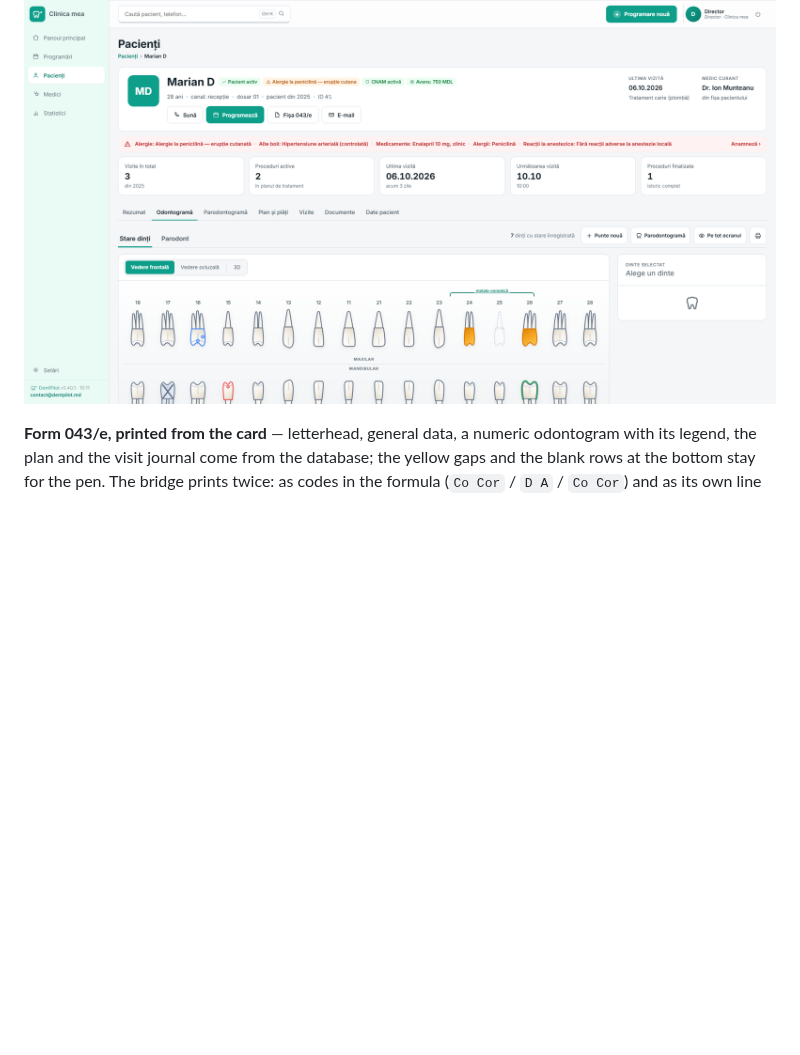
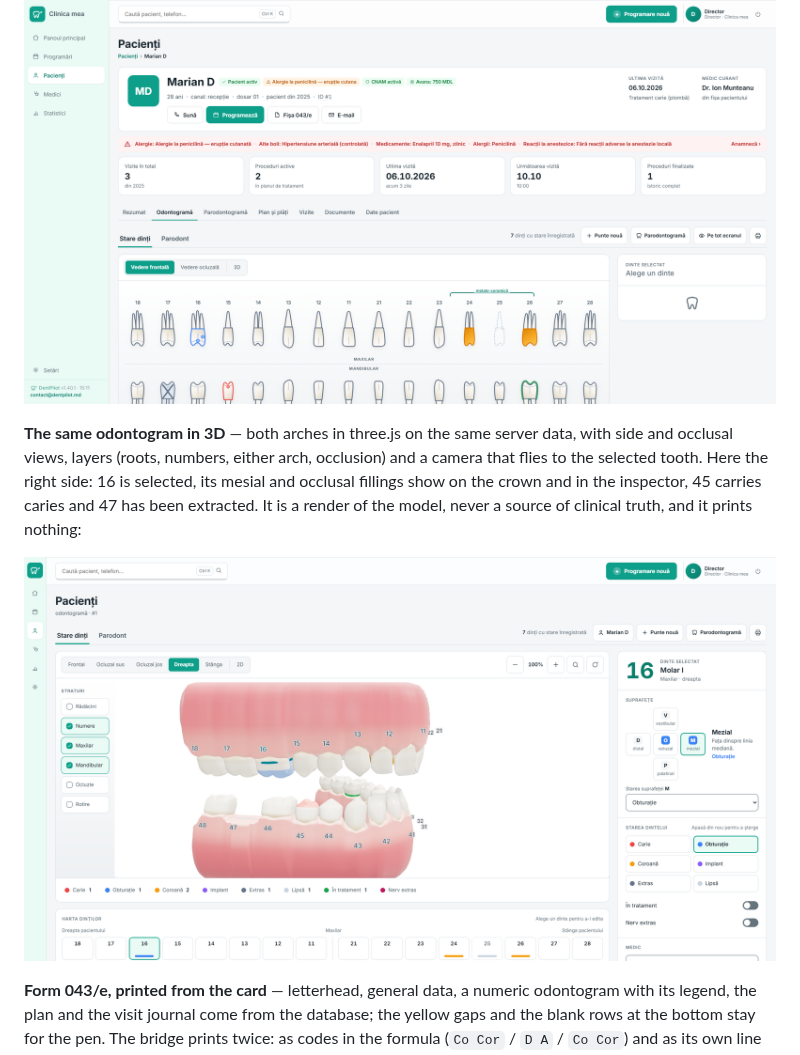
Before and after one commit to olegbacalu-maker/dental-booking-bot, a Markdown page: README.md, the part around the change. GitHub-like rendering; pictures changed too: screenshots/odontogram-3d.png (added); blank space fills up the shorter version.

Commit message:
docs(readme): the 3D odontogram gets its own screenshot - right side, tooth 16 in the inspector
Shot on v1.40.1 (worktree on the tag, the same two-month seed of
design/public-shots/stand.py) by the CDP companion shot3d.py: headless Edge on
SwiftShader, 2D first to select 16, then 3D, the "Dreapta" view, one wheel
step closer. The caption names what the frame shows: 16 with mesial and
occlusal fillings, 45 with caries, 47 extracted; render only, prints nothing.

Co-Authored-By: Claude Opus 5.5 <noreply@anthropic.com>

```diff
--- a/README.md
+++ b/README.md
@@ -28,6 +28,15 @@ tab here 25 is missing and 24/26 carry the abutments of a metal-ceramic **bridge
 as the brace a dentist would put on paper:
 
 ![Patient card](screenshots/patient-card.png)
+
+**The same odontogram in 3D** — both arches in three.js on the same server data, with
+side and occlusal views, layers (roots, numbers, either arch, occlusion) and a camera
+that flies to the selected tooth. Here the right side: 16 is selected, its mesial and
+occlusal fillings show on the crown and in the inspector, 45 carries caries and 47 has
+been extracted. It is a render of the model, never a source of clinical truth, and it
+prints nothing:
+
+![3D odontogram](screenshots/odontogram-3d.png)
 
 **Form 043/e, printed from the card** — letterhead, general data, a numeric odontogram
 with its legend, the plan and the visit journal come from the database; the yellow gaps
```
